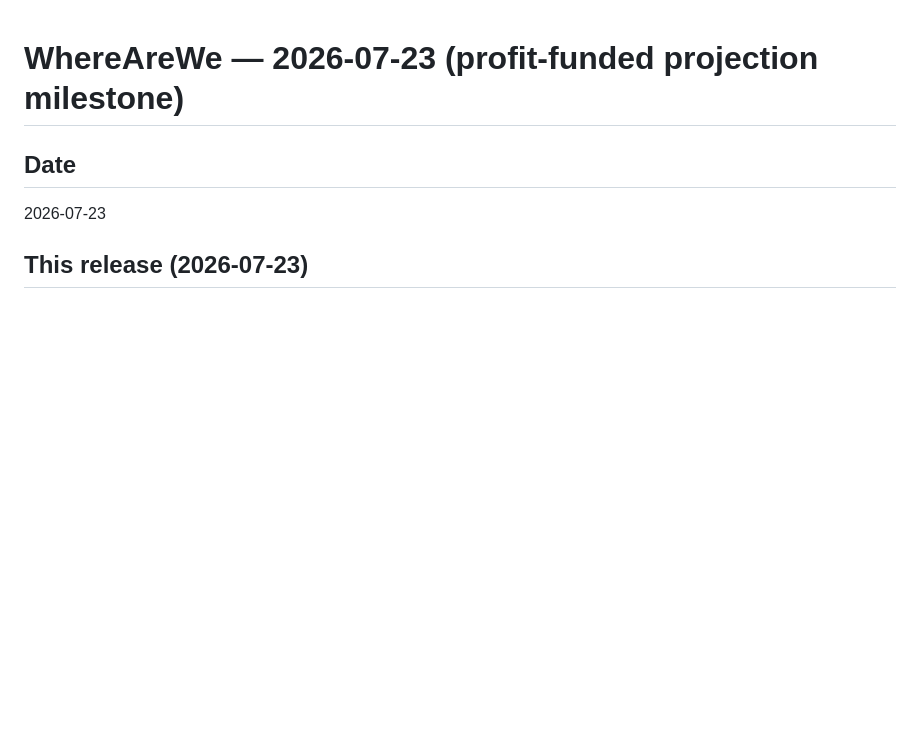
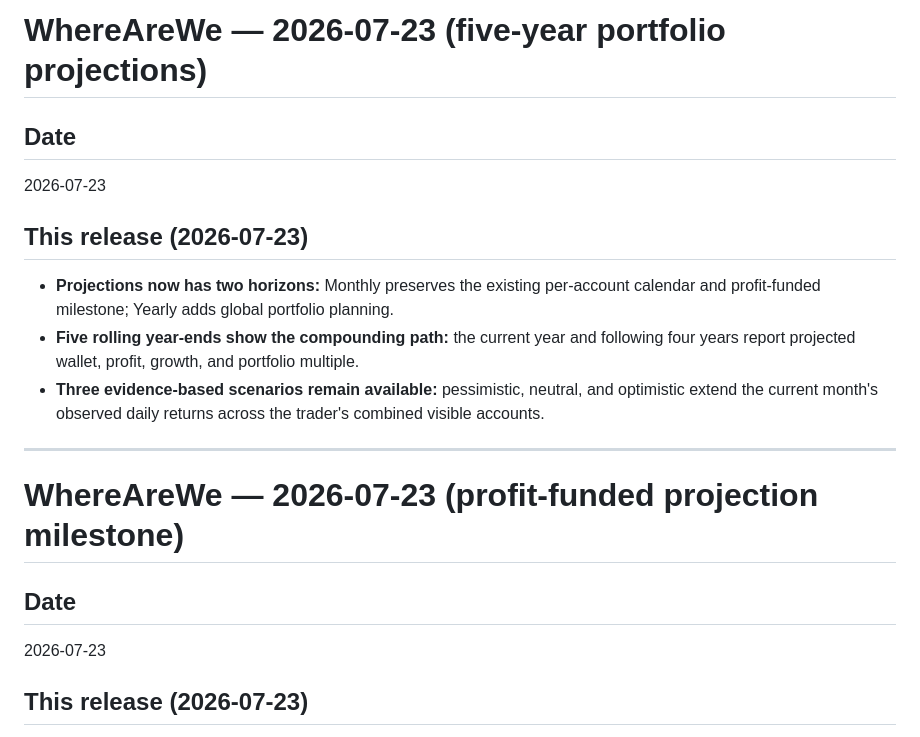
Before and after one commit to kraitebot/ingestion, a Markdown page: WhereAreWe.md, the part around the change. Rendered like a GitHub page; blank space fills up the shorter version.

Commit message:
docs: record five-year portfolio projections
Co-Authored-By: Codex <codex.com>

```diff
--- a/WhereAreWe.md
+++ b/WhereAreWe.md
@@ -1,3 +1,23 @@
+# WhereAreWe — 2026-07-23 (five-year portfolio projections)
+
+## Date
+
+2026-07-23
+
+## This release (2026-07-23)
+
+- **Projections now has two horizons:** Monthly preserves the existing
+  per-account calendar and profit-funded milestone; Yearly adds global
+  portfolio planning.
+- **Five rolling year-ends show the compounding path:** the current year and
+  following four years report projected wallet, profit, growth, and portfolio
+  multiple.
+- **Three evidence-based scenarios remain available:** pessimistic, neutral,
+  and optimistic extend the current month's observed daily returns across the
+  trader's combined visible accounts.
+
+---
+
 # WhereAreWe — 2026-07-23 (profit-funded projection milestone)
 
 ## Date
```
